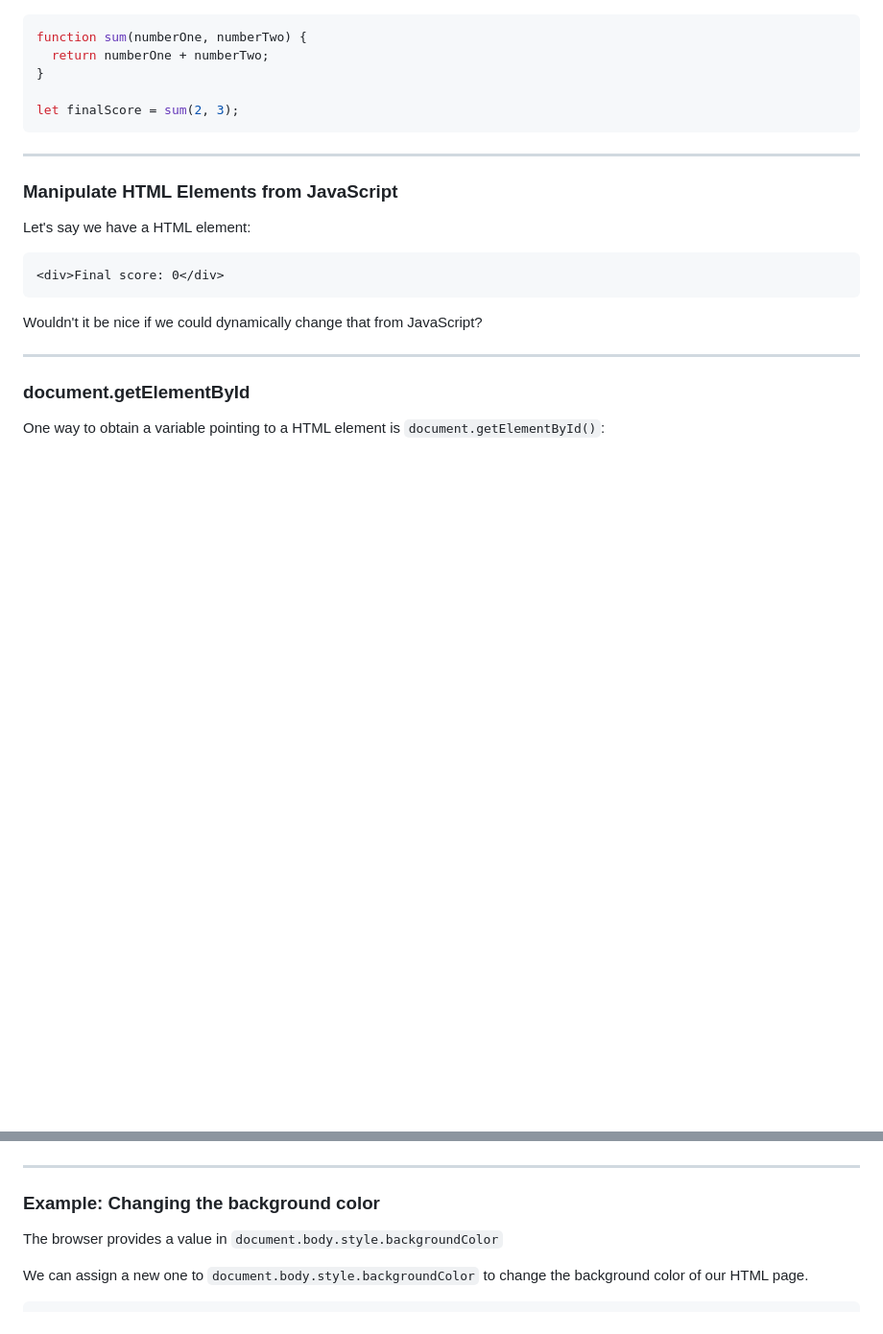
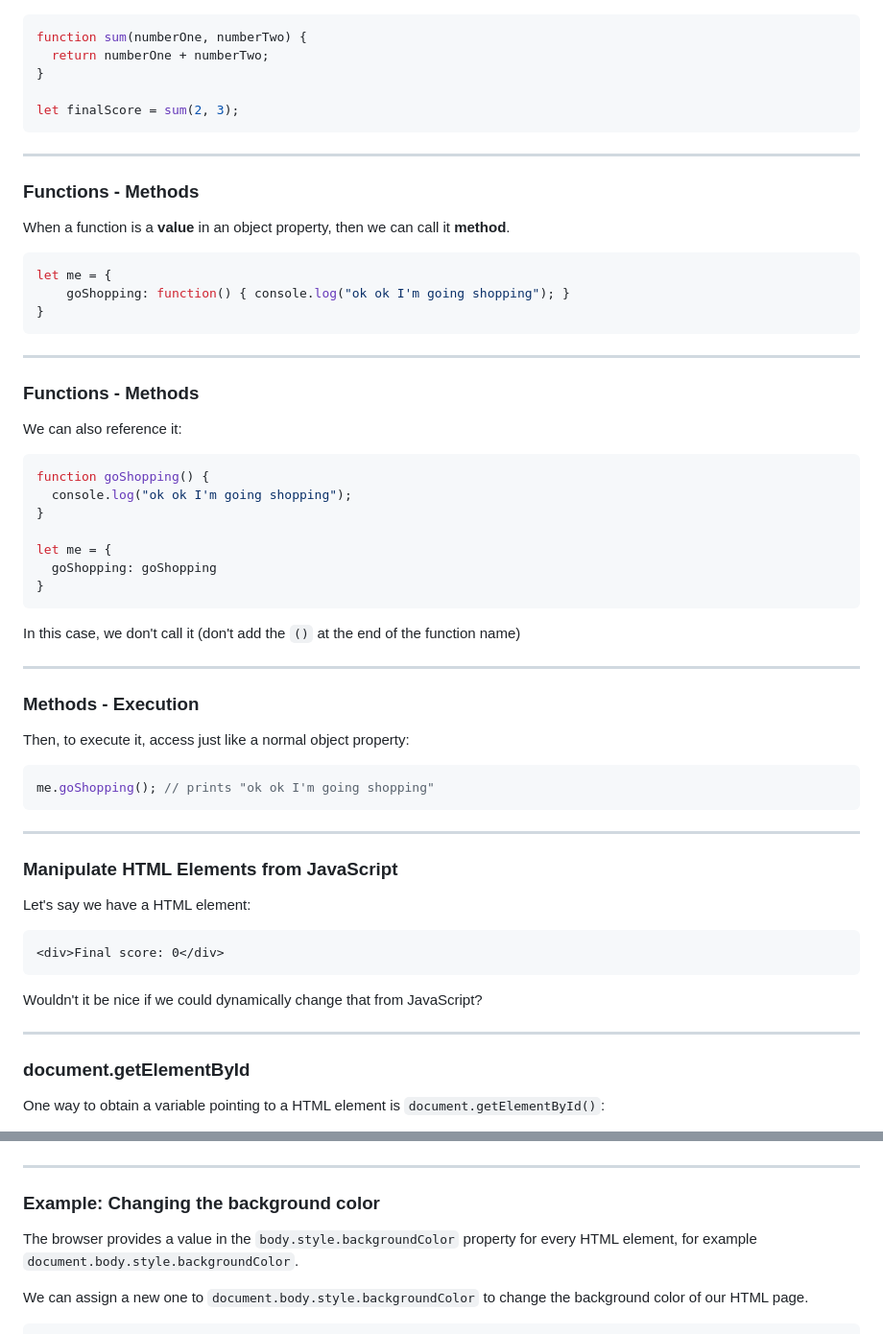
Before and after one commit to ReDI-School/js-berlin-2023-spring, a Markdown page: lesson11.md, 2 parts joined by grey strips. Shown at 96% size. Drawn GitHub-style; blank space fills up the shorter version.

Commit message:
fix: typo and add backgroundColor clarification (#19)
* fix: typo and add backgroundColor clarification

* Update lesson11.md

Co-authored-by: Harald Fernengel <547273+haraldF@users.noreply.github.com>

* Lesson 11 - add methods

---------

Co-authored-by: Harald Fernengel <547273+haraldF@users.noreply.github.com>

````diff
--- a/lesson11.md
+++ b/lesson11.md
@@ -113,6 +113,46 @@ let finalScore = sum(2, 3);
 
 ---
 
+### Functions - Methods
+
+When a function is a **value** in an object property, then we can call it **method**.
+
+```js
+let me = {
+    goShopping: function() { console.log("ok ok I'm going shopping"); }
+}
+```
+
+---
+
+### Functions - Methods
+
+We can also reference it:
+
+```js
+function goShopping() {
+  console.log("ok ok I'm going shopping");
+}
+
+let me = {
+  goShopping: goShopping
+}
+```
+
+In this case, we don't call it (don't add the `()` at the end of the function name)
+
+---
+
+### Methods - Execution
+
+Then, to execute it, access just like a normal object property:
+
+```js
+me.goShopping(); // prints "ok ok I'm going shopping"
+```
+
+---
+
 ### Manipulate HTML Elements from JavaScript
 
 Let's say we have a HTML element:
@@ -214,7 +254,7 @@ function handleButtonClick() { /* TODO */ }
 
 ### Example: Changing the background color
 
-The browser provides a value in `document.body.style.backgroundColor`
+The browser provides a value in the `body.style.backgroundColor` property for every HTML element, for example `document.body.style.backgroundColor`.
 
 We can assign a new one to `document.body.style.backgroundColor` to change the background color of our HTML page.
 
````
Also changed, not shown: other parts of lesson11.md (+1 -1 lines).
